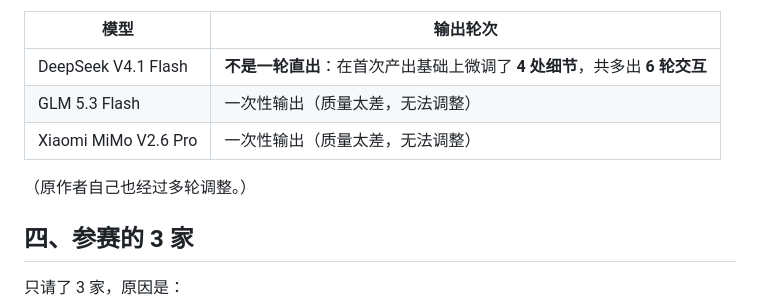
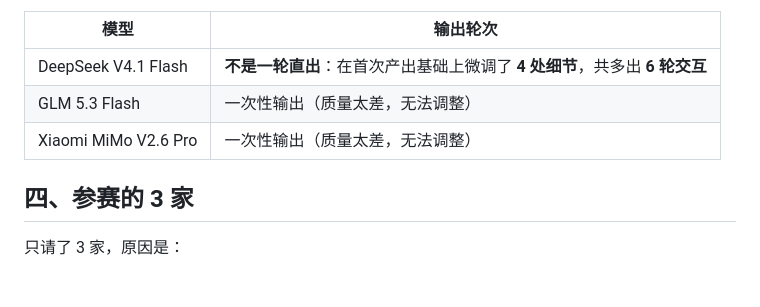
Before and after one commit to vichikoma/vichikoma-bench, a Markdown page: code-mv/README.md, the part around the change. Rendered like a GitHub page; blank space fills up the shorter version.

Commit message:
删掉 code-mv 迭代轮次里「原作者自己也经过多轮调整」这句旁注

```diff
--- a/code-mv/README.md
+++ b/code-mv/README.md
@@ -61,8 +61,6 @@ node render.mjs --encode --out=out/mv.mp4
 | GLM 5.3 Flash | 一次性输出（质量太差，无法调整） |
 | Xiaomi MiMo V2.6 Pro | 一次性输出（质量太差，无法调整） |
 
-（原作者自己也经过多轮调整。）
-
 ## 四、参赛的 3 家
 
 只请了 3 家，原因是：
```
